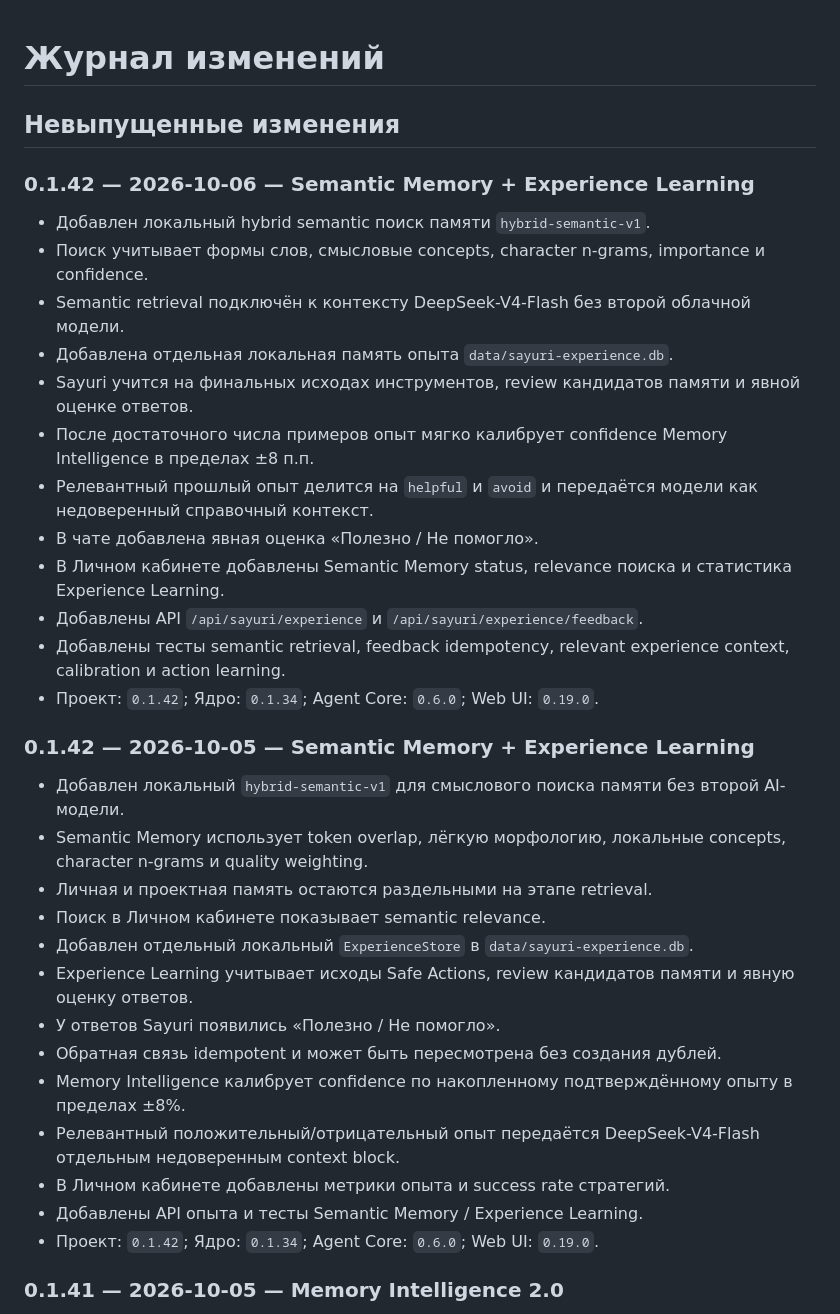
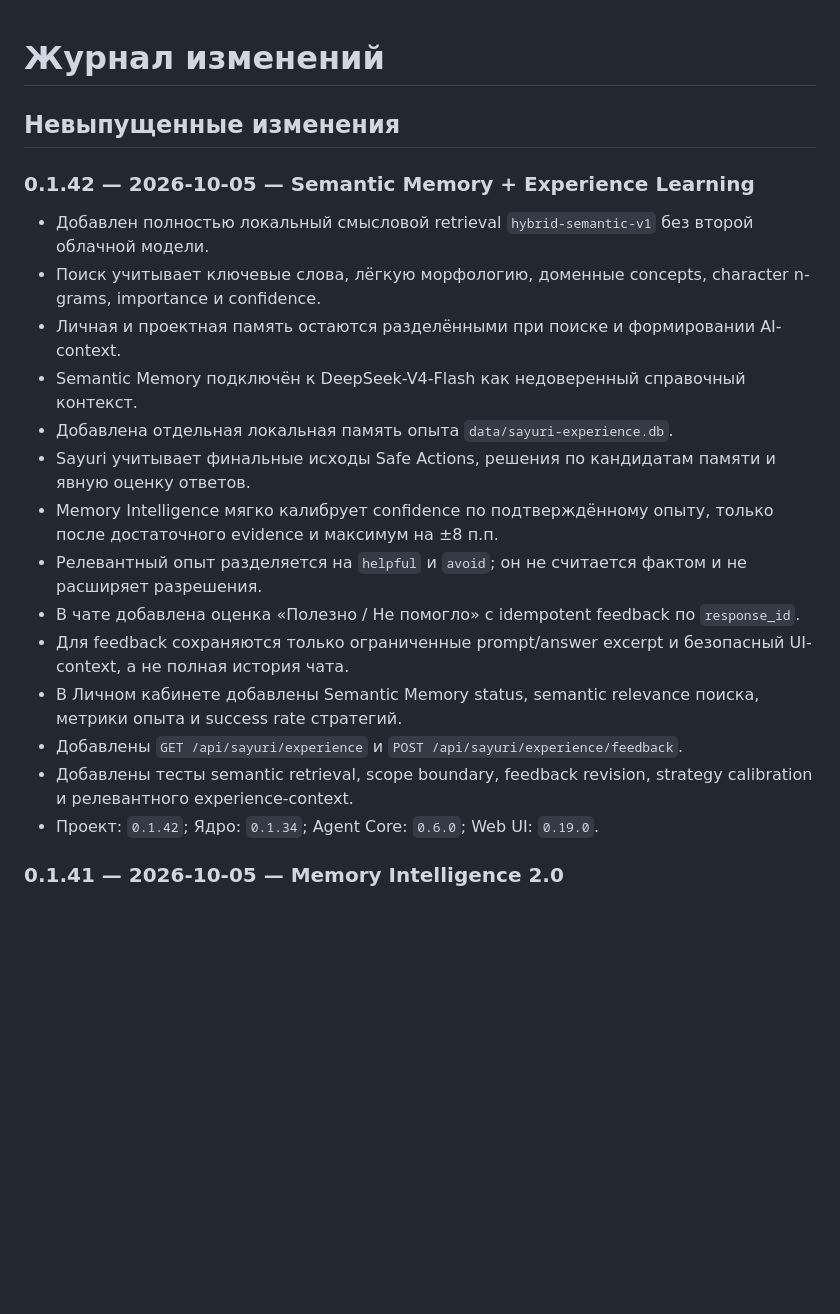
Before and after one commit to Aspksa/Sayuri-Tsukishiro, a Markdown page: CHANGELOG.md, the part around the change. Rendered like a GitHub page; blank space fills up the shorter version.

Commit message:
docs: consolidate v0.1.42 changelog

```diff
--- a/CHANGELOG.md
+++ b/CHANGELOG.md
@@ -2,38 +2,22 @@
 
 ## Невыпущенные изменения
 
-### 0.1.42 — 2026-10-06 — Semantic Memory + Experience Learning
-
-- Добавлен локальный hybrid semantic поиск памяти `hybrid-semantic-v1`.
-- Поиск учитывает формы слов, смысловые concepts, character n-grams, importance и confidence.
-- Semantic retrieval подключён к контексту DeepSeek-V4-Flash без второй облачной модели.
-- Добавлена отдельная локальная память опыта `data/sayuri-experience.db`.
-- Sayuri учится на финальных исходах инструментов, review кандидатов памяти и явной оценке ответов.
-- После достаточного числа примеров опыт мягко калибрует confidence Memory Intelligence в пределах ±8 п.п.
-- Релевантный прошлый опыт делится на `helpful` и `avoid` и передаётся модели как недоверенный справочный контекст.
-- В чате добавлена явная оценка «Полезно / Не помогло».
-- В Личном кабинете добавлены Semantic Memory status, relevance поиска и статистика Experience Learning.
-- Добавлены API `/api/sayuri/experience` и `/api/sayuri/experience/feedback`.
-- Добавлены тесты semantic retrieval, feedback idempotency, relevant experience context, calibration и action learning.
-- Проект: `0.1.42`; Ядро: `0.1.34`; Agent Core: `0.6.0`; Web UI: `0.19.0`.
-
-
 ### 0.1.42 — 2026-10-05 — Semantic Memory + Experience Learning
 
-- Добавлен локальный `hybrid-semantic-v1` для смыслового поиска памяти без второй AI-модели.
-- Semantic Memory использует token overlap, лёгкую морфологию, локальные concepts, character n-grams и quality weighting.
-- Личная и проектная память остаются раздельными на этапе retrieval.
-- Поиск в Личном кабинете показывает semantic relevance.
-- Добавлен отдельный локальный `ExperienceStore` в `data/sayuri-experience.db`.
-- Experience Learning учитывает исходы Safe Actions, review кандидатов памяти и явную оценку ответов.
-- У ответов Sayuri появились «Полезно / Не помогло».
-- Обратная связь idempotent и может быть пересмотрена без создания дублей.
-- Memory Intelligence калибрует confidence по накопленному подтверждённому опыту в пределах ±8%.
-- Релевантный положительный/отрицательный опыт передаётся DeepSeek-V4-Flash отдельным недоверенным context block.
-- В Личном кабинете добавлены метрики опыта и success rate стратегий.
-- Добавлены API опыта и тесты Semantic Memory / Experience Learning.
+- Добавлен полностью локальный смысловой retrieval `hybrid-semantic-v1` без второй облачной модели.
+- Поиск учитывает ключевые слова, лёгкую морфологию, доменные concepts, character n-grams, importance и confidence.
+- Личная и проектная память остаются разделёнными при поиске и формировании AI-context.
+- Semantic Memory подключён к DeepSeek-V4-Flash как недоверенный справочный контекст.
+- Добавлена отдельная локальная память опыта `data/sayuri-experience.db`.
+- Sayuri учитывает финальные исходы Safe Actions, решения по кандидатам памяти и явную оценку ответов.
+- Memory Intelligence мягко калибрует confidence по подтверждённому опыту, только после достаточного evidence и максимум на ±8 п.п.
+- Релевантный опыт разделяется на `helpful` и `avoid`; он не считается фактом и не расширяет разрешения.
+- В чате добавлена оценка «Полезно / Не помогло» с idempotent feedback по `response_id`.
+- Для feedback сохраняются только ограниченные prompt/answer excerpt и безопасный UI-context, а не полная история чата.
+- В Личном кабинете добавлены Semantic Memory status, semantic relevance поиска, метрики опыта и success rate стратегий.
+- Добавлены `GET /api/sayuri/experience` и `POST /api/sayuri/experience/feedback`.
+- Добавлены тесты semantic retrieval, scope boundary, feedback revision, strategy calibration и релевантного experience-context.
 - Проект: `0.1.42`; Ядро: `0.1.34`; Agent Core: `0.6.0`; Web UI: `0.19.0`.
-
 
 ### 0.1.41 — 2026-10-05 — Memory Intelligence 2.0
 
```
